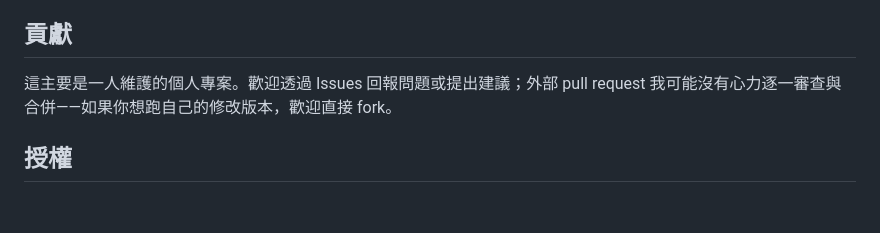
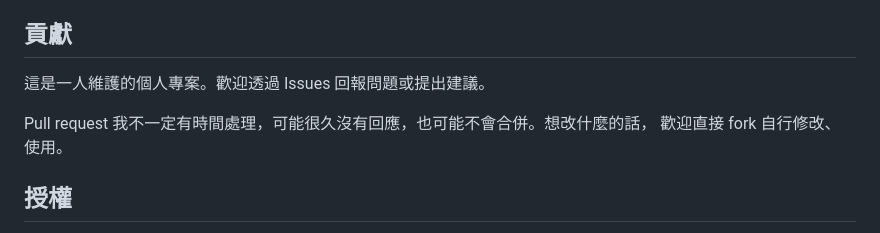
Before and after one commit to Hian201/fleet-chronometer, a Markdown page: README.zh-TW.md, the part around the change. Drawn GitHub-style; blank space fills up the shorter version.

```diff
--- a/README.zh-TW.md
+++ b/README.zh-TW.md
@@ -86,9 +86,10 @@ npm test              # vitest 測試套件
 
 ## 貢獻
 
-這主要是一人維護的個人專案。歡迎透過 Issues 回報問題或提出建議；外部 pull
-request 我可能沒有心力逐一審查與合併——如果你想跑自己的修改版本，歡迎直接
-fork。
+這是一人維護的個人專案。歡迎透過 Issues 回報問題或提出建議。
+
+Pull request 我不一定有時間處理，可能很久沒有回應，也可能不會合併。想改什麼的話，
+歡迎直接 fork 自行修改、使用。
 
 ## 授權
 
```
Also changed, not shown: README.ja.md (+6 -3 lines), README.md (+6 -4 lines).
